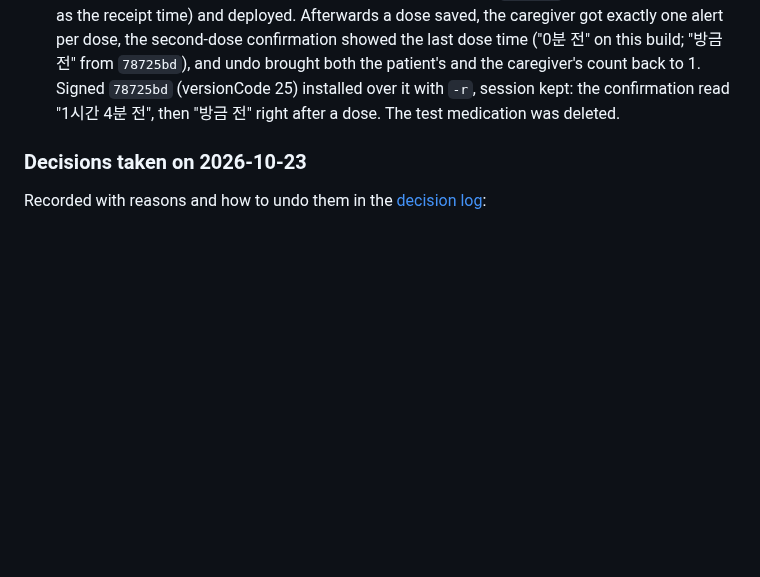
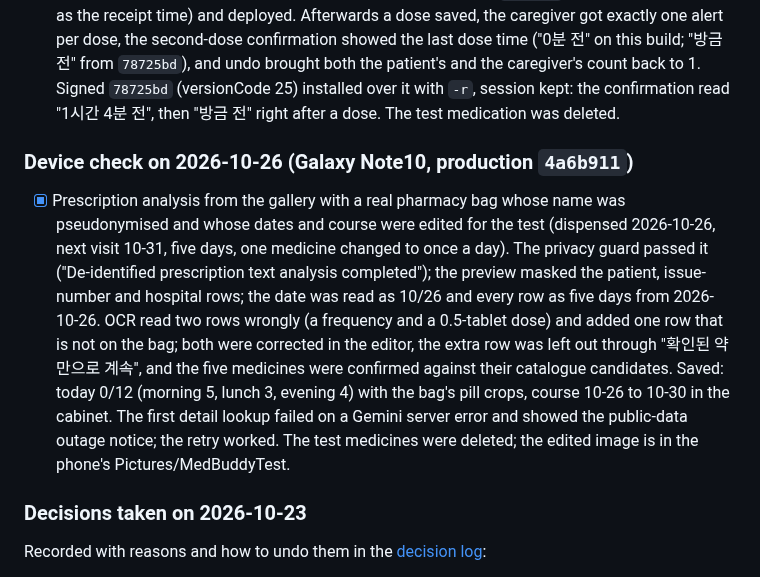
Before and after one commit to 1window2/MedBuddy, a Markdown page: docs/TODO.md, the part around the change. Rendered like a GitHub page; blank space fills up the shorter version.

Commit message:
docs: record the prescription check on the Galaxy Note10

```diff
--- a/docs/TODO.md
+++ b/docs/TODO.md
@@ -87,6 +87,24 @@ recovery, docs) were reviewed on 2026-10-23. Corrected on top:
       `78725bd` (versionCode 25) installed over it with `-r`, session kept:
       the confirmation read "1시간 4분 전", then "방금 전" right after a dose.
       The test medication was deleted.
+
+### Device check on 2026-10-26 (Galaxy Note10, production `4a6b911`)
+
+- [x] Prescription analysis from the gallery with a real pharmacy bag whose
+      name was pseudonymised and whose dates and course were edited for the
+      test (dispensed 2026-10-26, next visit 10-31, five days, one medicine
+      changed to once a day). The privacy guard passed it ("De-identified
+      prescription text analysis completed"); the preview masked the patient,
+      issue-number and hospital rows; the date was read as 10/26 and every row
+      as five days from 2026-10-26. OCR read two rows wrongly (a frequency and
+      a 0.5-tablet dose) and added one row that is not on the bag; both were
+      corrected in the editor, the extra row was left out through "확인된
+      약만으로 계속", and the five medicines were confirmed against their
+      catalogue candidates. Saved: today 0/12 (morning 5, lunch 3, evening 4)
+      with the bag's pill crops, course 10-26 to 10-30 in the cabinet. The
+      first detail lookup failed on a Gemini server error and showed the
+      public-data outage notice; the retry worked. The test medicines were
+      deleted; the edited image is in the phone's Pictures/MedBuddyTest.
 
 ### Decisions taken on 2026-10-23
 
```
